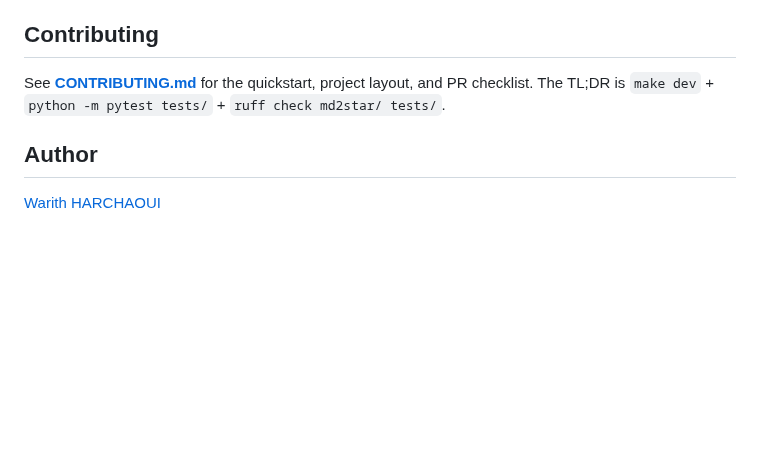
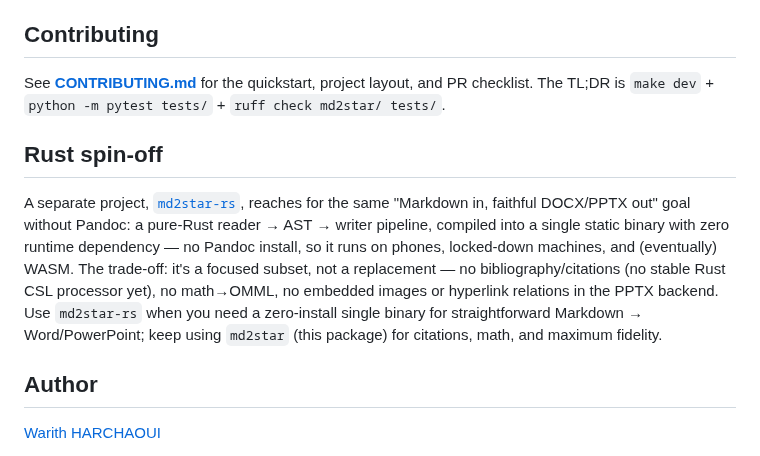
Before and after one commit to warith-harchaoui/md2star, a Markdown page: README.md, the part around the change. Rendered like a GitHub page; blank space fills up the shorter version.

Commit message:
docs: cross-link the Rust spin-off (md2star-rs)

```diff
--- a/README.md
+++ b/README.md
@@ -650,6 +650,17 @@ See **[CONTRIBUTING.md](https://github.com/warith-harchaoui/md2star/blob/main/CO
 project layout, and PR checklist. The TL;DR is `make dev` +
 `python -m pytest tests/` + `ruff check md2star/ tests/`.
 
+## Rust spin-off
+
+A separate project, [`md2star-rs`](https://github.com/warith-harchaoui/md2star-rs), reaches for
+the same "Markdown in, faithful DOCX/PPTX out" goal without Pandoc: a pure-Rust reader → AST →
+writer pipeline, compiled into a single static binary with zero runtime dependency — no Pandoc
+install, so it runs on phones, locked-down machines, and (eventually) WASM. The trade-off: it's
+a focused subset, not a replacement — no bibliography/citations (no stable Rust CSL processor
+yet), no math→OMML, no embedded images or hyperlink relations in the PPTX backend. Use
+`md2star-rs` when you need a zero-install single binary for straightforward Markdown →
+Word/PowerPoint; keep using `md2star` (this package) for citations, math, and maximum fidelity.
+
 ## Author
 
 [Warith HARCHAOUI](https://linkedin.com/in/warith-harchaoui)
```
Also changed, not shown: LISEZMOI.md (+13 -0 lines).
